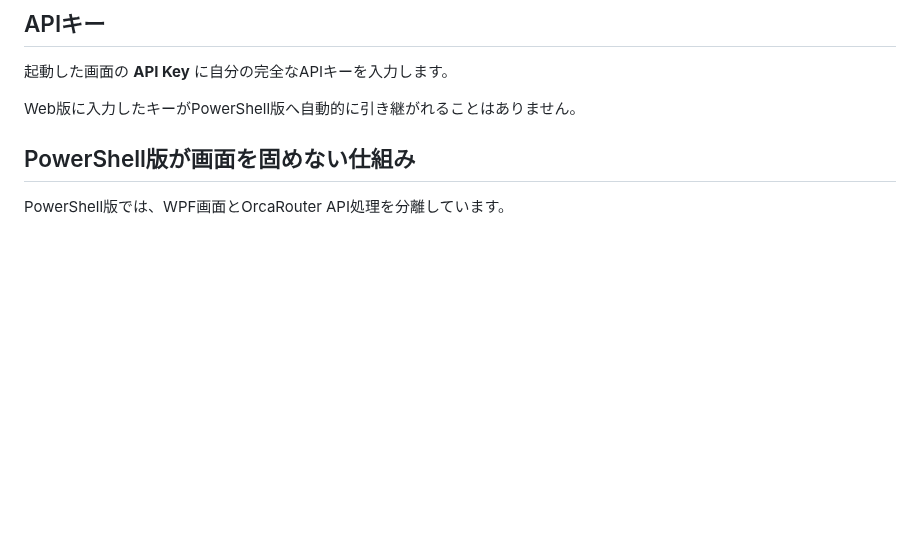
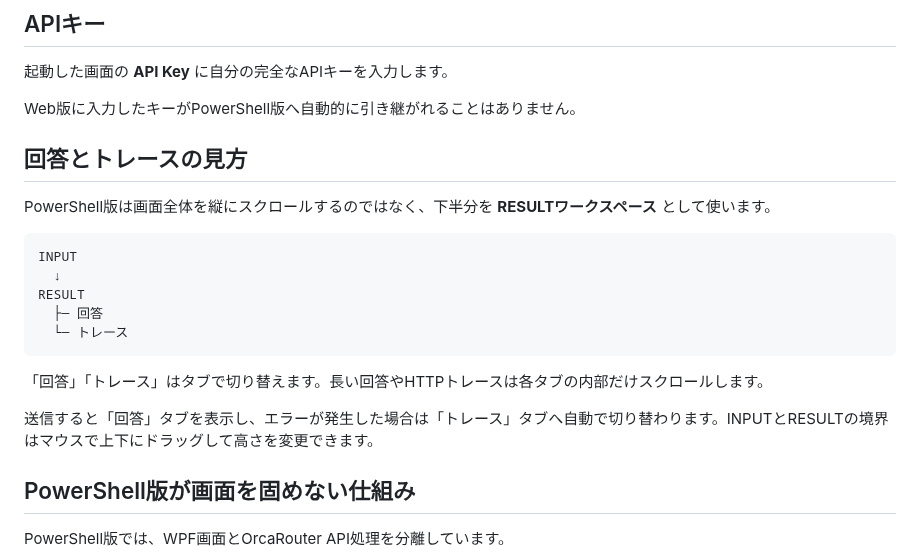
Before and after one commit to papanda925/OrcaRouter-Samples, a Markdown page: docs/getting-started.md, the part around the change. Drawn GitHub-style; blank space fills up the shorter version.

Commit message:
Explain PowerShell result tabs

````diff
--- a/docs/getting-started.md
+++ b/docs/getting-started.md
@@ -180,6 +180,22 @@ ParserError
 起動した画面の **API Key** に自分の完全なAPIキーを入力します。
 
 Web版に入力したキーがPowerShell版へ自動的に引き継がれることはありません。
+
+## 回答とトレースの見方
+
+PowerShell版は画面全体を縦にスクロールするのではなく、下半分を **RESULTワークスペース** として使います。
+
+```text
+INPUT
+  ↓
+RESULT
+  ├─ 回答
+  └─ トレース
+```
+
+「回答」「トレース」はタブで切り替えます。長い回答やHTTPトレースは各タブの内部だけスクロールします。
+
+送信すると「回答」タブを表示し、エラーが発生した場合は「トレース」タブへ自動で切り替わります。INPUTとRESULTの境界はマウスで上下にドラッグして高さを変更できます。
 
 ## PowerShell版が画面を固めない仕組み
 
````
